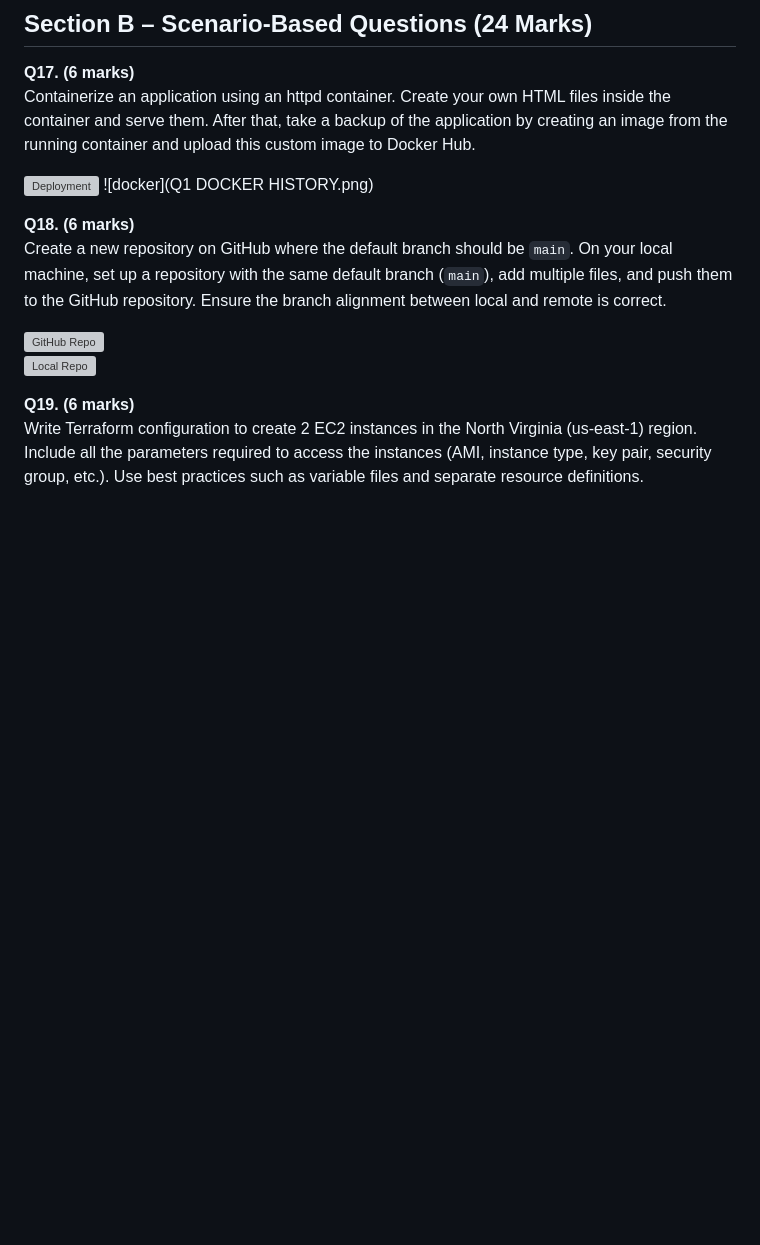
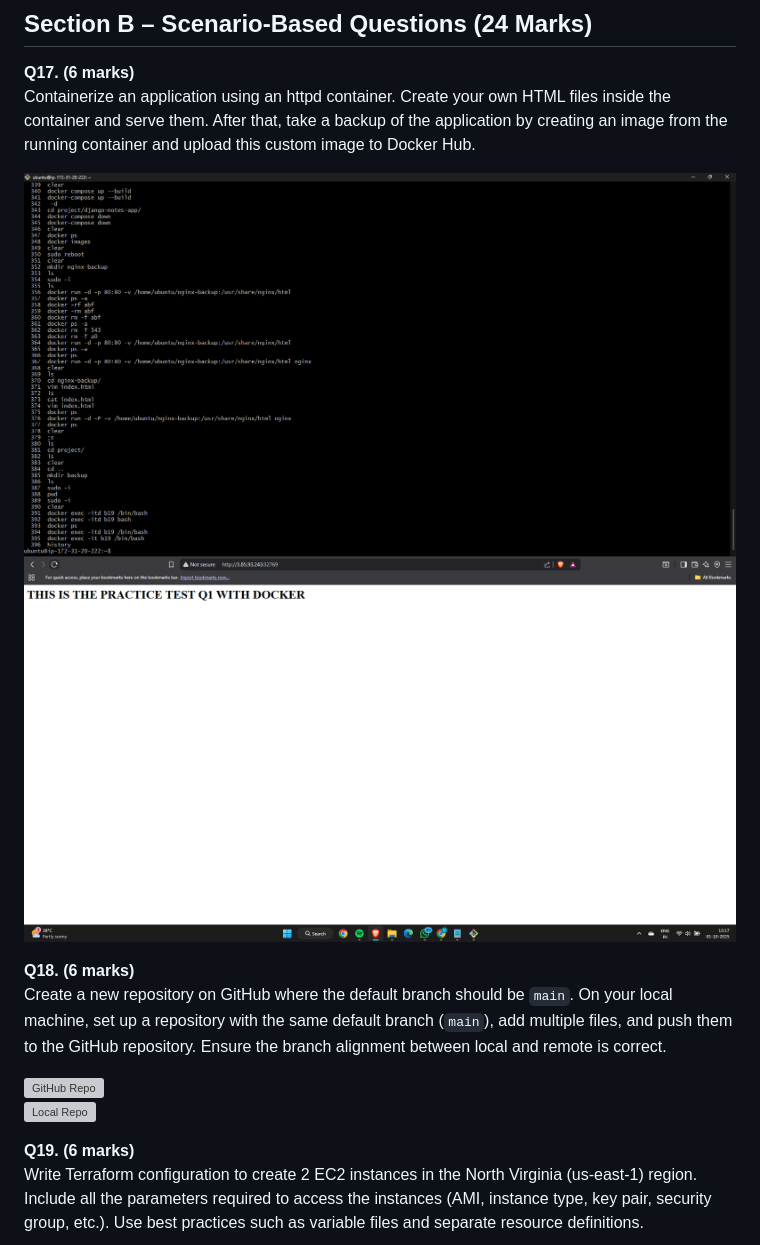
Before and after one commit to govindkotalwar8/Practice-paper-1, a Markdown page: README.md, the part around the change. Rendered like a GitHub page; blank space fills up the shorter version; grey boxes are pictures that could not be loaded.

```diff
--- a/README.md
+++ b/README.md
@@ -153,8 +153,8 @@ Which commands are used to undo changes in Git?
 **Q17. (6 marks)**
 Containerize an application using an httpd container. Create your own HTML files inside the container and serve them. After that, take a backup of the application by creating an image from the running container and upload this custom image to Docker Hub.
 
-![Deployment](images/docker.png)
-![docker](Q1 DOCKER HISTORY.png)
+![Deployment](IMAGES/docker.png)
+![docker](IMAGES/docker1.png)
 
 **Q18. (6 marks)**
 Create a new repository on GitHub where the default branch should be `main`. On your local machine, set up a repository with the same default branch (`main`), add multiple files, and push them to the GitHub repository. Ensure the branch alignment between local and remote is correct.
```
